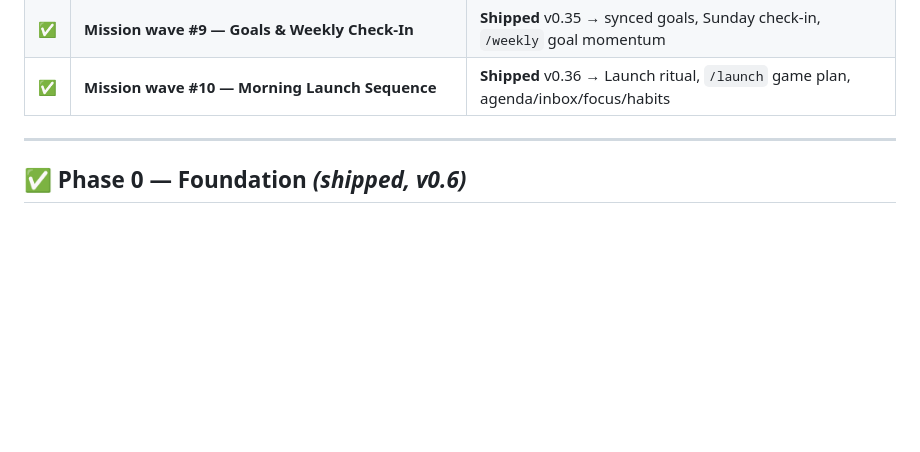
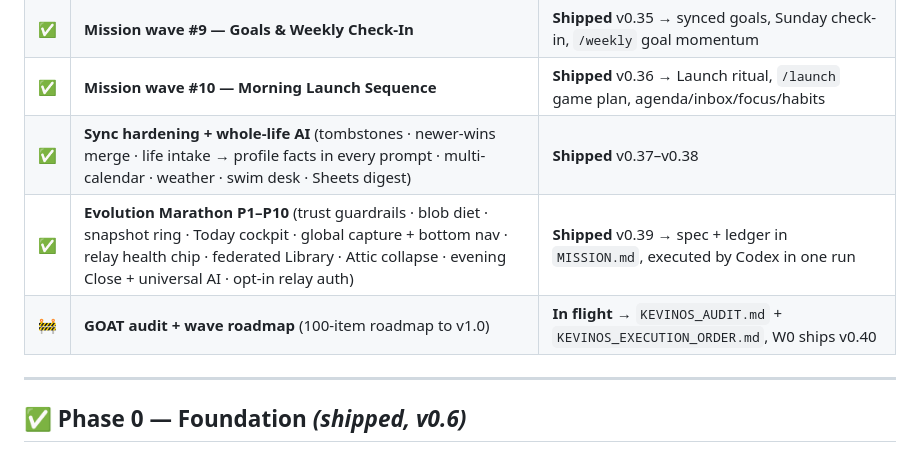
Before and after one commit to KevinBigham/kevinos, a Markdown page: ROADMAP.md, the part around the change. Drawn GitHub-style; blank space fills up the shorter version.

Commit message:
W0.83: add v0.37–v0.39 marathon + GOAT roadmap rows to ROADMAP status board
Co-Authored-By: Claude Fable 5 <noreply@anthropic.com>

```diff
--- a/ROADMAP.md
+++ b/ROADMAP.md
@@ -44,6 +44,9 @@ KevinOS is a **calm daily cockpit** that unifies tasks, calendar, notes, project
 | ✅ | **Mission wave #8 — Spend Pulse** | **Shipped** v0.34 → private weekly spend card, cash ledger, Gmail receipt scan, category bars |
 | ✅ | **Mission wave #9 — Goals & Weekly Check-In** | **Shipped** v0.35 → synced goals, Sunday check-in, `/weekly` goal momentum |
 | ✅ | **Mission wave #10 — Morning Launch Sequence** | **Shipped** v0.36 → Launch ritual, `/launch` game plan, agenda/inbox/focus/habits |
+| ✅ | **Sync hardening + whole-life AI** (tombstones · newer-wins merge · life intake → profile facts in every prompt · multi-calendar · weather · swim desk · Sheets digest) | **Shipped** v0.37–v0.38 |
+| ✅ | **Evolution Marathon P1–P10** (trust guardrails · blob diet · snapshot ring · Today cockpit · global capture + bottom nav · relay health chip · federated Library · Attic collapse · evening Close + universal AI · opt-in relay auth) | **Shipped** v0.39 → spec + ledger in `MISSION.md`, executed by Codex in one run |
+| 🚧 | **GOAT audit + wave roadmap** (100-item roadmap to v1.0) | **In flight** → `KEVINOS_AUDIT.md` + `KEVINOS_EXECUTION_ORDER.md`, W0 ships v0.40 |
 
 ---
 
```
